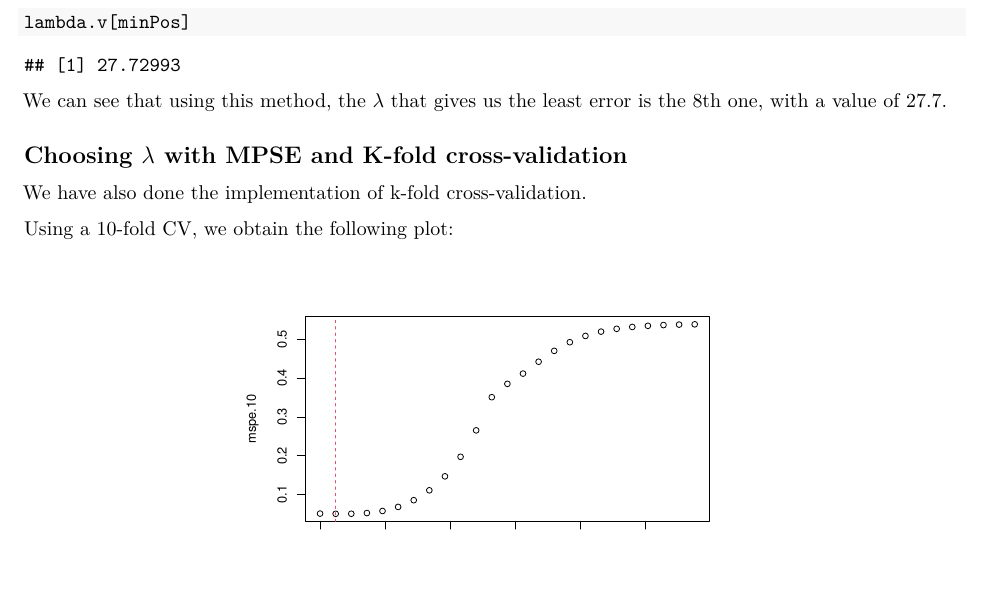
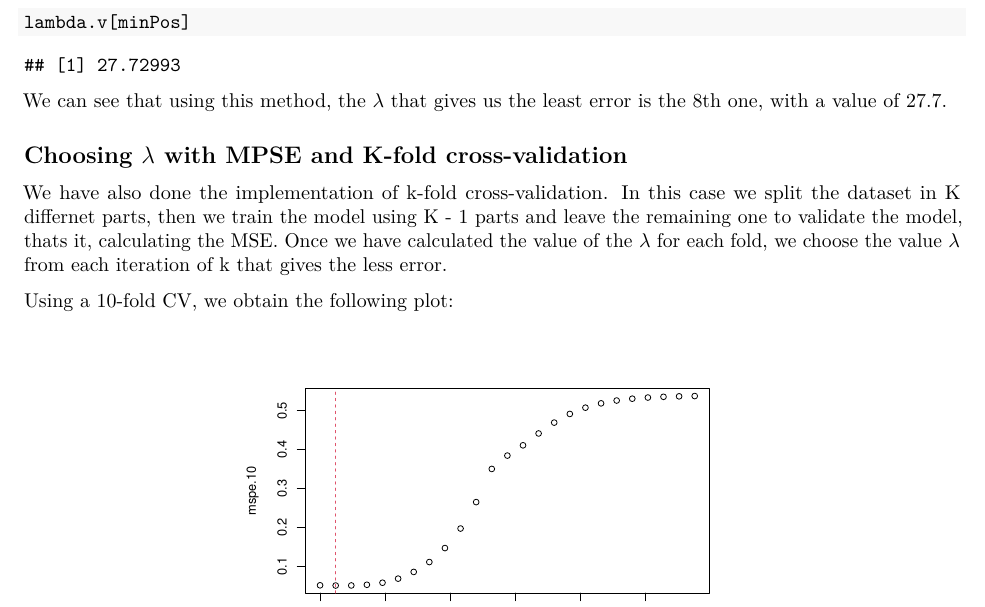
Before and after one commit to laz08/Adv-Statistical-Modelling, an R Markdown document (04/ASM_report_RR.Rmd): part of page 2 of 4, cut so that both start at the same text, the shorter picture padded with empty space. Rendered offline with R 4.5, knitr and Pandoc, then LaTeX, with nearby package versions.

Commit message:
updated report

```diff
--- a/04/ASM_report_RR.Rmd
+++ b/04/ASM_report_RR.Rmd
@@ -54,7 +54,7 @@ the 8th one, with a value of 27.7.
 
 ## Choosing $\lambda$ with MPSE and K-fold cross-validation
 
-We have also done the implementation of k-fold cross-validation.
+We have also done the implementation of k-fold cross-validation. In this case we split the dataset in K differnet parts, then we train the model using K - 1 parts and leave the remaining one to validate the model, thats it, calculating the MSE. Once we have calculated the value of the $\lambda$ for each fold, we choose the value $\lambda$ from each iteration of k that gives the less error.
 
 Using a 10-fold CV, we obtain the following plot:
 
```
